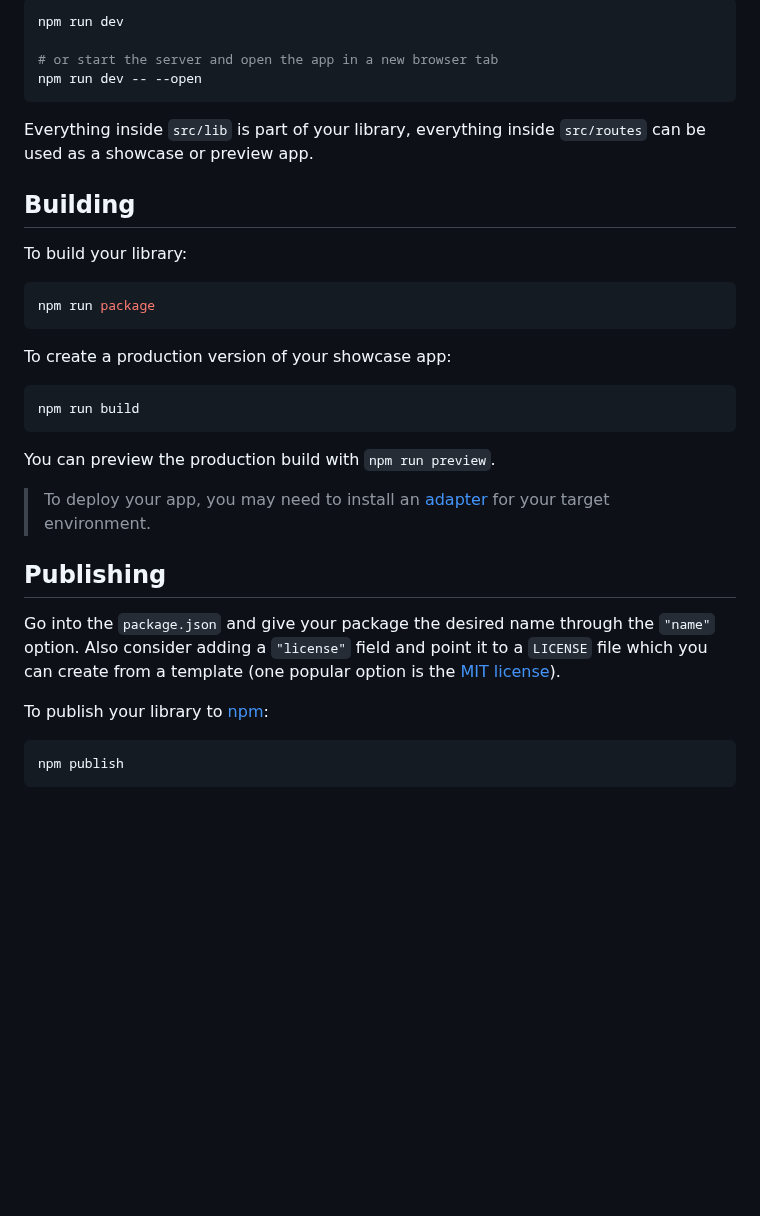
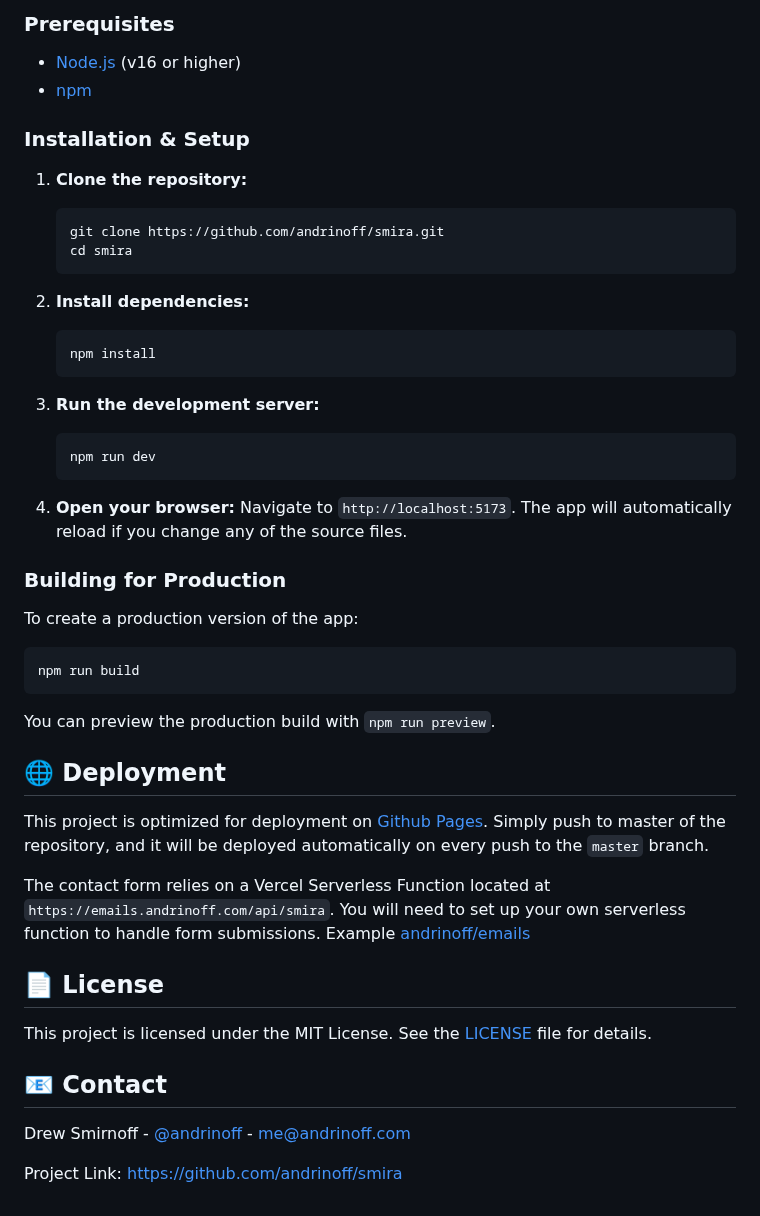
Before and after one commit to andrinoff/smira, a Markdown page: README.md, the part around one of its changes. Drawn GitHub-style; blank space fills up the shorter version.

````diff
--- a/README.md
+++ b/README.md
@@ -22,22 +60,33 @@ Once you've created a project and installed dependencies with `npm install` (or
 
-```bash
-npm run dev
+### Prerequisites
 
-# or start the server and open the app in a new browser tab
-npm run dev -- --open
-```
+-   [Node.js](https://nodejs.org/) (v16 or higher)
+-   [npm](https://npmjs.com/)
 
-Everything inside `src/lib` is part of your library, everything inside `src/routes` can be used as a showcase or preview app.
+### Installation & Setup
 
-## Building
+1.  **Clone the repository:**
+    ```bash
+    git clone https://github.com/andrinoff/smira.git
+    cd smira
+    ```
 
-To build your library:
+2.  **Install dependencies:**
+    ```bash
+    npm install
+    ```
 
-```bash
-npm run package
-```
+3.  **Run the development server:**
+    ```bash
+    npm run dev
+    ```
 
-To create a production version of your showcase app:
+4.  **Open your browser:**
+    Navigate to `http://localhost:5173`. The app will automatically reload if you change any of the source files.
+
+### Building for Production
+
+To create a production version of the app:
 
 ```bash
 npm run build
@@ -45,14 +94,18 @@ npm run build
 
 You can preview the production build with `npm run preview`.
 
-> To deploy your app, you may need to install an [adapter](https://svelte.dev/docs/kit/adapters) for your target environment.
+## 🌐 Deployment
 
-## Publishing
+This project is optimized for deployment on [Github Pages](https://github.com/). Simply push to master of the repository, and it will be deployed automatically on every push to the `master` branch.
 
-Go into the `package.json` and give your package the desired name through the `"name"` option. Also consider adding a `"license"` field and point it to a `LICENSE` file which you can create from a template (one popular option is the [MIT license](https://opensource.org/license/mit/)).
+The contact form relies on a Vercel Serverless Function located at `https://emails.andrinoff.com/api/smira`. You will need to set up your own serverless function to handle form submissions. Example [andrinoff/emails](https://github.com/andrinoff/emails)
 
-To publish your library to [npm](https://www.npmjs.com):
+## 📄 License
 
-```bash
-npm publish
-```
+This project is licensed under the MIT License. See the [LICENSE](LICENSE) file for details.
+
+## 📧 Contact
+
+Drew Smirnoff - [@andrinoff](https://twitter.com/AndrinoffDev) - me@andrinoff.com
+
+Project Link: [https://github.com/andrinoff/smira](https://github.com/andrinoff/smira)
````
Also changed, not shown: other parts of README.md (+50 -12 lines), images/project-screenshot.png (added), 1 other file.
